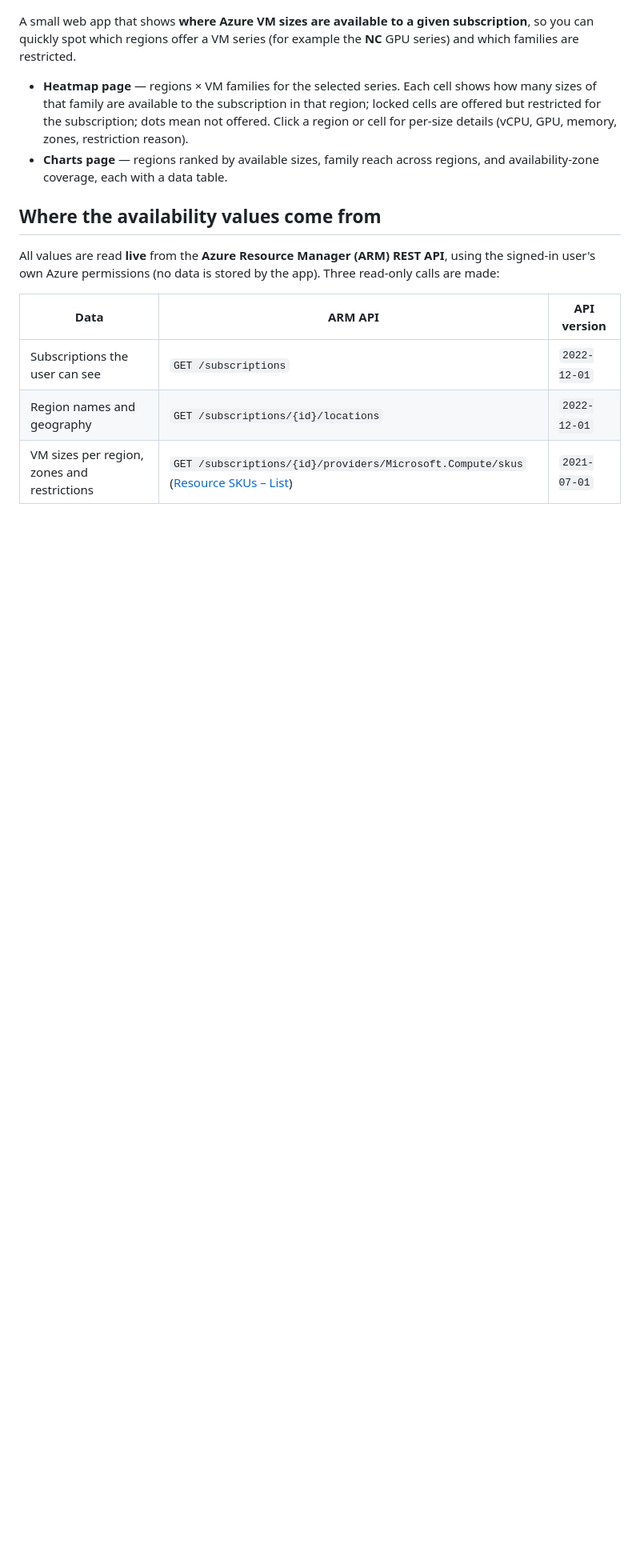
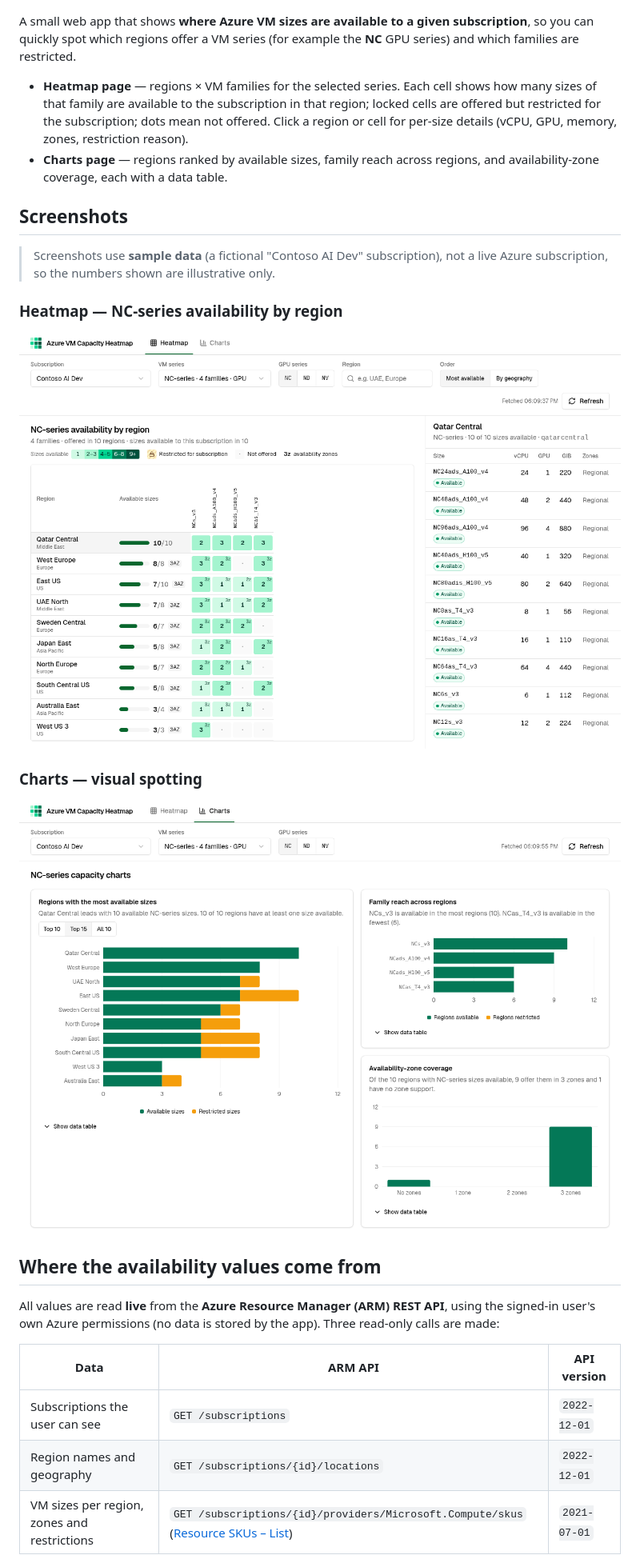
Before and after one commit to ramicodes/azure-vm-capacity-heatmap, a Markdown page: README.md, the part around the change. Shown at 80% size. GitHub-like rendering; pictures changed too: docs/screenshots/charts.png (added), docs/screenshots/heatmap.png (added); blank space fills up the shorter version.

Commit message:
Add screenshots to README

```diff
--- a/README.md
+++ b/README.md
@@ -17,6 +17,19 @@ restricted.
   (vCPU, GPU, memory, zones, restriction reason).
 - **Charts page** — regions ranked by available sizes, family reach across regions, and
   availability-zone coverage, each with a data table.
+
+## Screenshots
+
+> Screenshots use **sample data** (a fictional "Contoso AI Dev" subscription), not a live Azure
+> subscription, so the numbers shown are illustrative only.
+
+### Heatmap — NC-series availability by region
+
+![Heatmap page: regions by NC-series family, with per-size details for the selected region](docs/screenshots/heatmap.png)
+
+### Charts — visual spotting
+
+![Charts page: regions ranked by available sizes, family reach across regions, and availability-zone coverage](docs/screenshots/charts.png)
 
 ## Where the availability values come from
 
```
